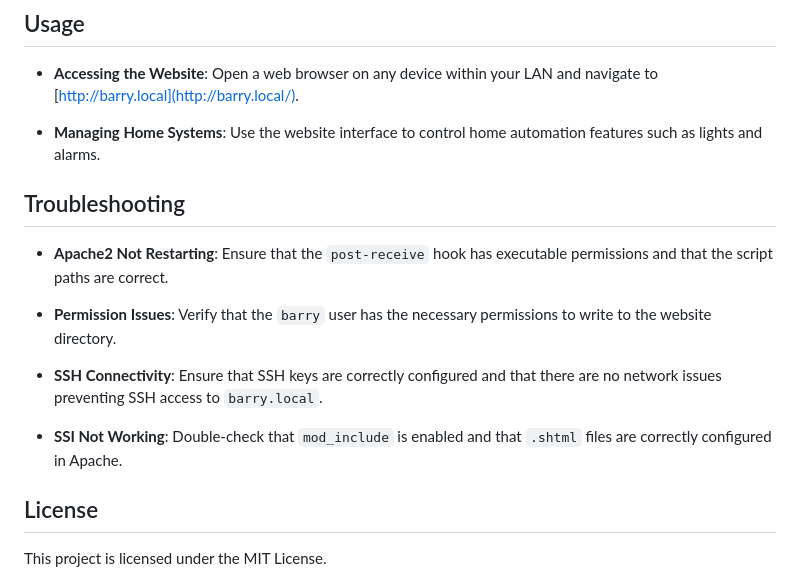
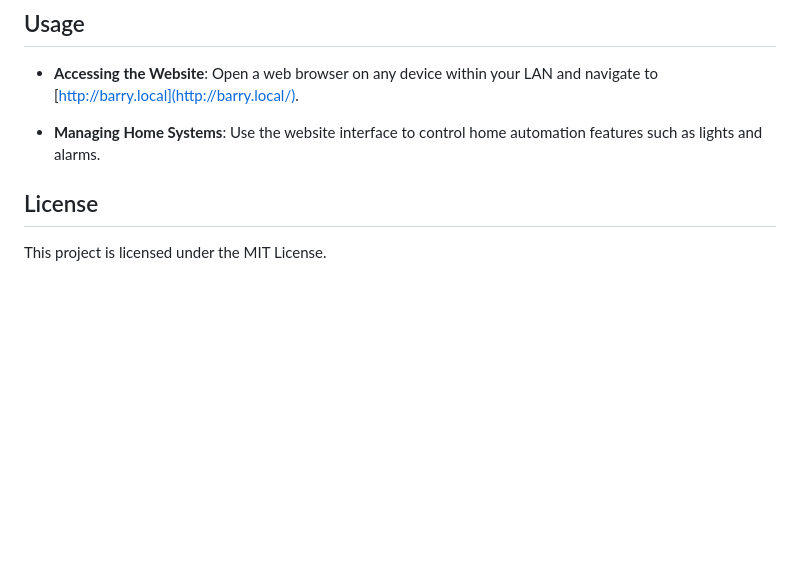
Before and after one commit to Sp0utn1k/barry_website, a Markdown page: README.md, the part around the change. GitHub-like rendering; blank space fills up the shorter version.

```diff
--- a/README.md
+++ b/README.md
@@ -248,17 +248,6 @@ To enable automatic deployment on new pushes, set up a Git post-receive hook.
 -   **Managing Home Systems**: Use the website interface to control home automation features such as lights and alarms.
 
 
-## Troubleshooting
-
--   **Apache2 Not Restarting**: Ensure that the `post-receive` hook has executable permissions and that the script paths are correct.
-
--   **Permission Issues**: Verify that the `barry` user has the necessary permissions to write to the website directory.
-
--   **SSH Connectivity**: Ensure that SSH keys are correctly configured and that there are no network issues preventing SSH access to `barry.local`.
-
--   **SSI Not Working**: Double-check that `mod_include` is enabled and that `.shtml` files are correctly configured in Apache.
-
-
 
 ## License
 
```
